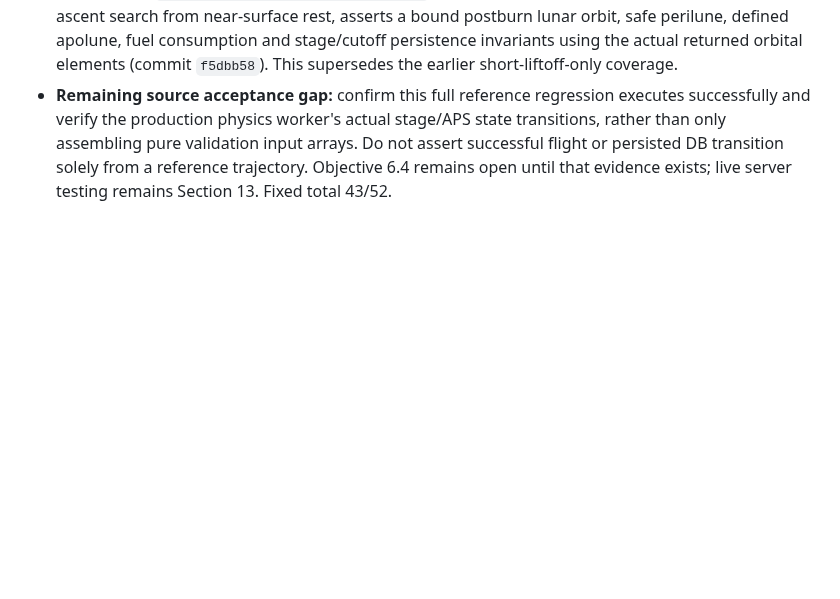
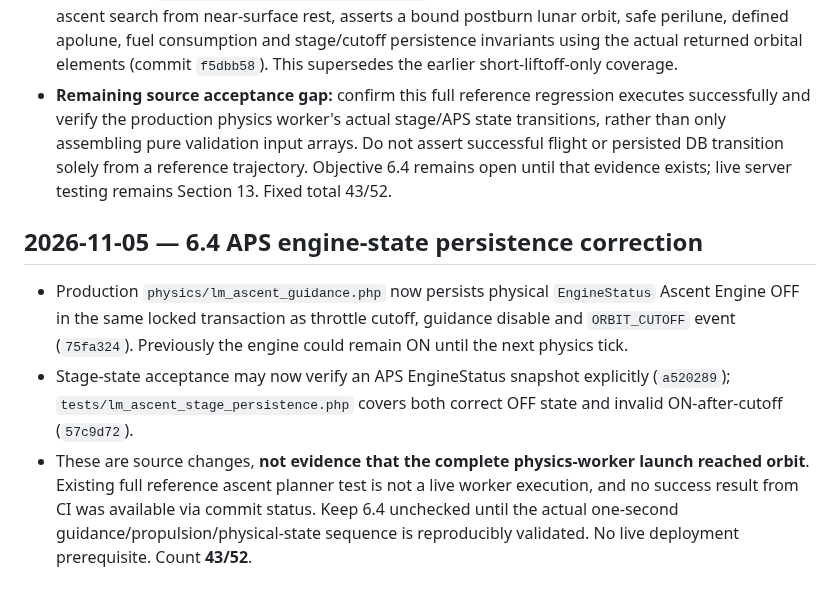
Before and after one commit to igexoresearch-wq/moonprogram, a Markdown page: FINAL_CHECKLIST.md, the part around the change. Rendered like a GitHub page; blank space fills up the shorter version.

Commit message:
Track APS engine persistence fix without overstating ascent lifecycle validation

```diff
--- a/FINAL_CHECKLIST.md
+++ b/FINAL_CHECKLIST.md
@@ -372,3 +372,8 @@ Source work: published `docs/FLIGHT_OPERATIONS_MANUAL.md`; recorder now observes
 ## 2026-11-05 — 6.4 full reference ascent acceptance added
 - The CI-wired `tests/lm_powered_ascent_checks.php` now runs a full powered variable-mass lunar ascent search from near-surface rest, asserts a bound postburn lunar orbit, safe perilune, defined apolune, fuel consumption and stage/cutoff persistence invariants using the actual returned orbital elements (commit `f5dbb58`). This supersedes the earlier short-liftoff-only coverage.
 - **Remaining source acceptance gap:** confirm this full reference regression executes successfully and verify the production physics worker's actual stage/APS state transitions, rather than only assembling pure validation input arrays. Do not assert successful flight or persisted DB transition solely from a reference trajectory. Objective 6.4 remains open until that evidence exists; live server testing remains Section 13. Fixed total 43/52.
+
+## 2026-11-05 — 6.4 APS engine-state persistence correction
+- Production `physics/lm_ascent_guidance.php` now persists physical `EngineStatus` Ascent Engine OFF in the same locked transaction as throttle cutoff, guidance disable and `ORBIT_CUTOFF` event (`75fa324`). Previously the engine could remain ON until the next physics tick.
+- Stage-state acceptance may now verify an APS EngineStatus snapshot explicitly (`a520289`); `tests/lm_ascent_stage_persistence.php` covers both correct OFF state and invalid ON-after-cutoff (`57c9d72`).
+- These are source changes, **not evidence that the complete physics-worker launch reached orbit**. Existing full reference ascent planner test is not a live worker execution, and no success result from CI was available via commit status. Keep 6.4 unchecked until the actual one-second guidance/propulsion/physical-state sequence is reproducibly validated. No live deployment prerequisite. Count **43/52**.
```
